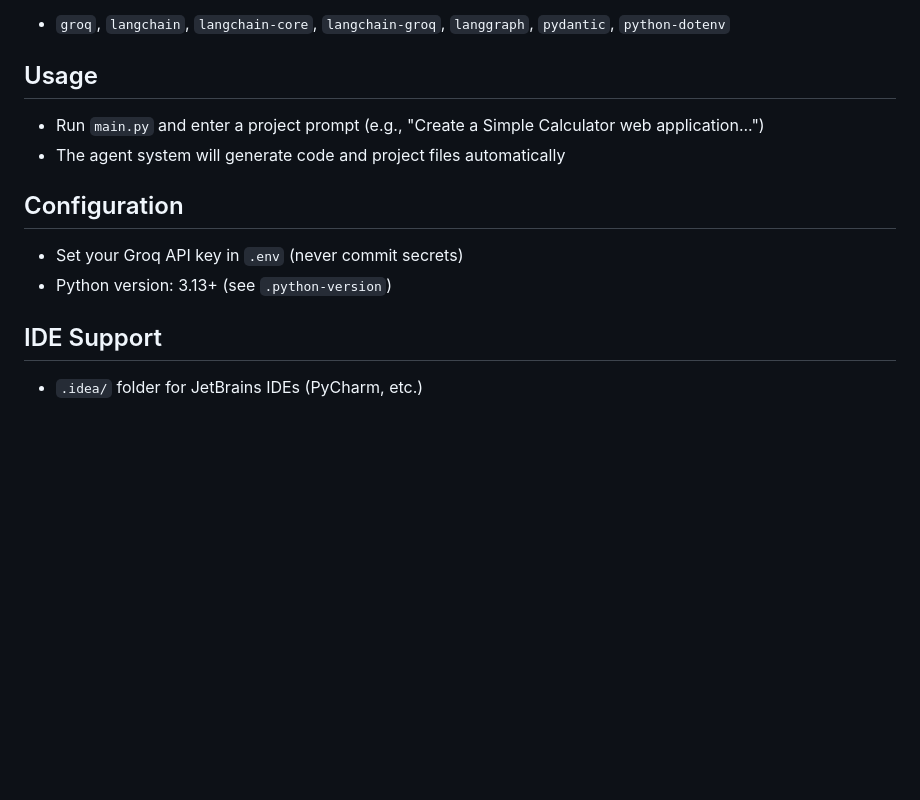
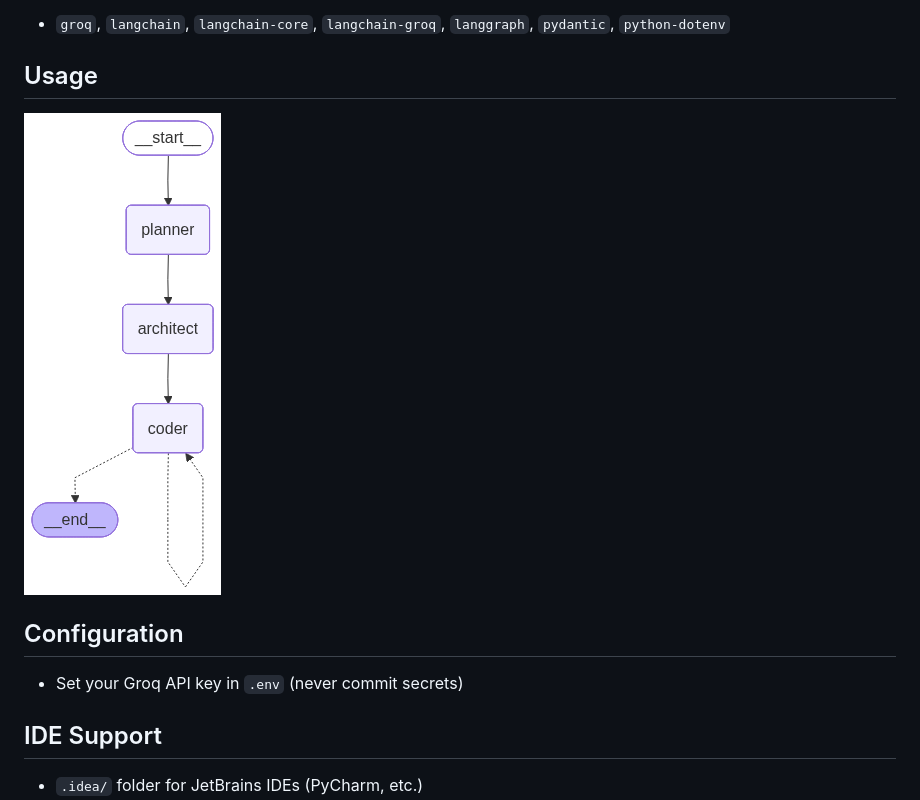
Before and after one commit to Akshay-hub-007/Prompt2Code, a Markdown page: README.md, the part around the change. Rendered like a GitHub page; pictures changed too: image.png (added); blank space fills up the shorter version.

Commit message:
Update README.md with usage instructions and add workflow graph image

```diff
--- a/README.md
+++ b/README.md
@@ -31,13 +31,10 @@ Prompt2Code is an AI-powered engineering project generator. It takes natural lan
 - `groq`, `langchain`, `langchain-core`, `langchain-groq`, `langgraph`, `pydantic`, `python-dotenv`
 
 ## Usage
-- Run `main.py` and enter a project prompt (e.g., "Create a Simple Calculator web application...")
-- The agent system will generate code and project files automatically
 
+[![Workflow Graph](image.png)](image.png)
 ## Configuration
 - Set your Groq API key in `.env` (never commit secrets)
-- Python version: 3.13+ (see `.python-version`)
-
 ## IDE Support
 - `.idea/` folder for JetBrains IDEs (PyCharm, etc.)
 - VS Code settings supported via `.vscode/`
```
